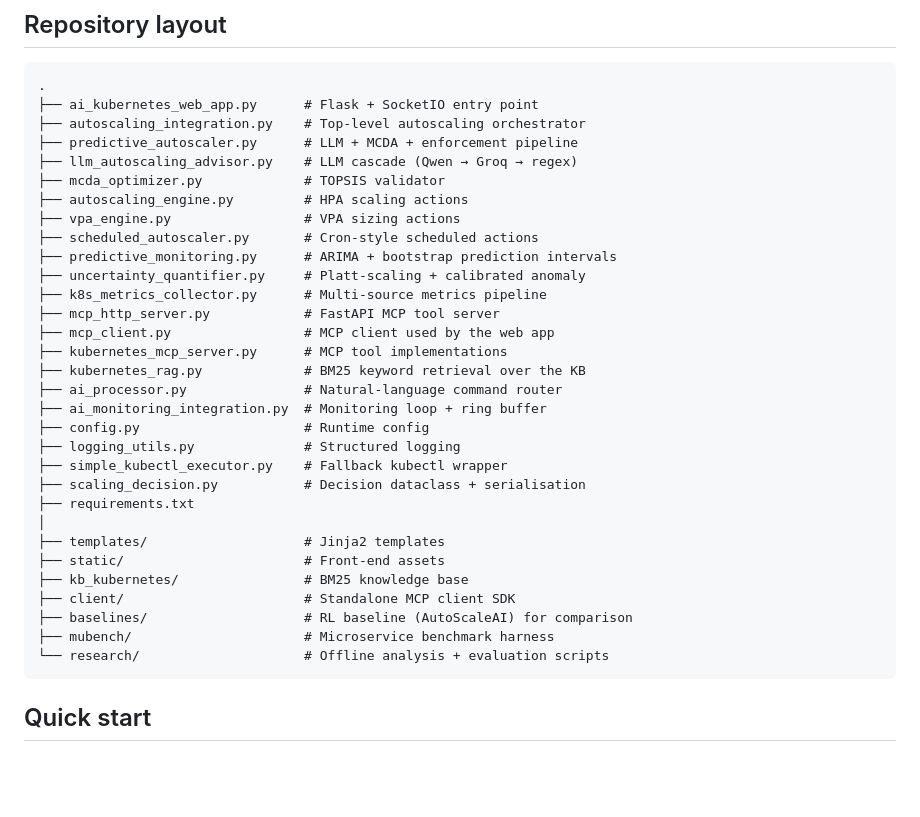
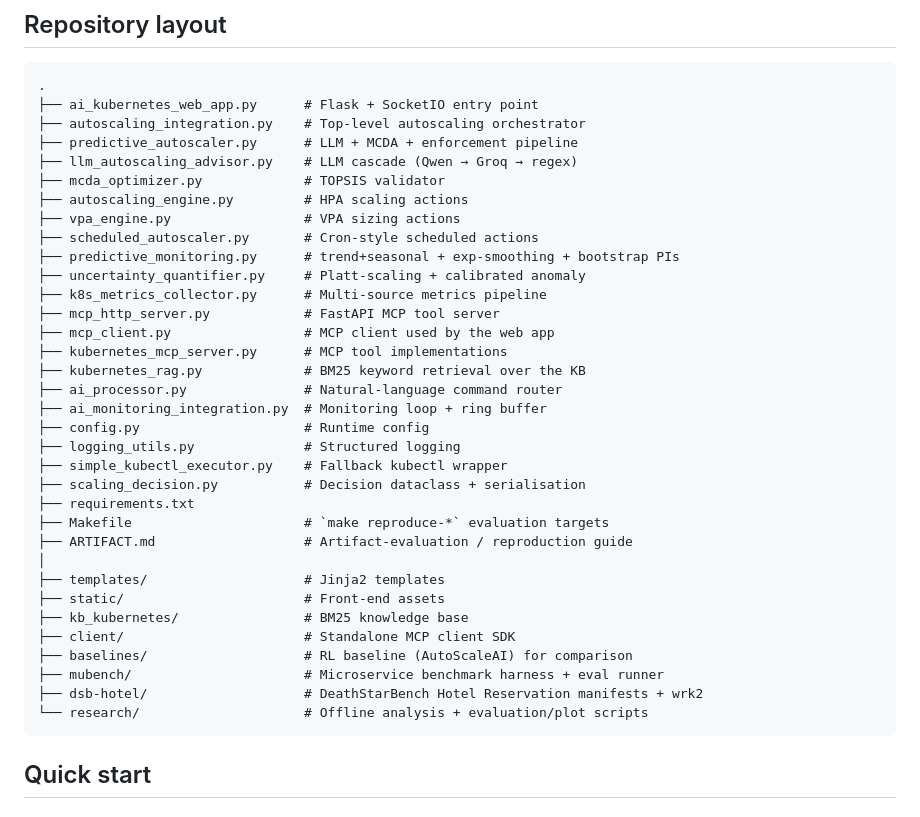
Before and after one commit to pedramnj/A14K8s, a Markdown page: README.md, the part around one of its changes. GitHub-like rendering; blank space fills up the shorter version.

````diff
--- a/README.md
+++ b/README.md
@@ -83,7 +90,7 @@ Browser ── Flask + SocketIO (:5003)
 ├── autoscaling_engine.py         # HPA scaling actions
 ├── vpa_engine.py                 # VPA sizing actions
 ├── scheduled_autoscaler.py       # Cron-style scheduled actions
-├── predictive_monitoring.py      # ARIMA + bootstrap prediction intervals
+├── predictive_monitoring.py      # trend+seasonal + exp-smoothing + bootstrap PIs
 ├── uncertainty_quantifier.py     # Platt-scaling + calibrated anomaly
 ├── k8s_metrics_collector.py      # Multi-source metrics pipeline
 ├── mcp_http_server.py            # FastAPI MCP tool server
@@ -97,14 +104,17 @@ Browser ── Flask + SocketIO (:5003)
 ├── simple_kubectl_executor.py    # Fallback kubectl wrapper
 ├── scaling_decision.py           # Decision dataclass + serialisation
 ├── requirements.txt
+├── Makefile                      # `make reproduce-*` evaluation targets
+├── ARTIFACT.md                   # Artifact-evaluation / reproduction guide
 │
 ├── templates/                    # Jinja2 templates
 ├── static/                       # Front-end assets
 ├── kb_kubernetes/                # BM25 knowledge base
 ├── client/                       # Standalone MCP client SDK
 ├── baselines/                    # RL baseline (AutoScaleAI) for comparison
-├── mubench/                      # Microservice benchmark harness
-└── research/                     # Offline analysis + evaluation scripts
+├── mubench/                      # Microservice benchmark harness + eval runner
+├── dsb-hotel/                    # DeathStarBench Hotel Reservation manifests + wrk2
+└── research/                     # Offline analysis + evaluation/plot scripts
 ```
 
 ## Quick start
````
Also changed, not shown: other parts of README.md (+29 -11 lines).
